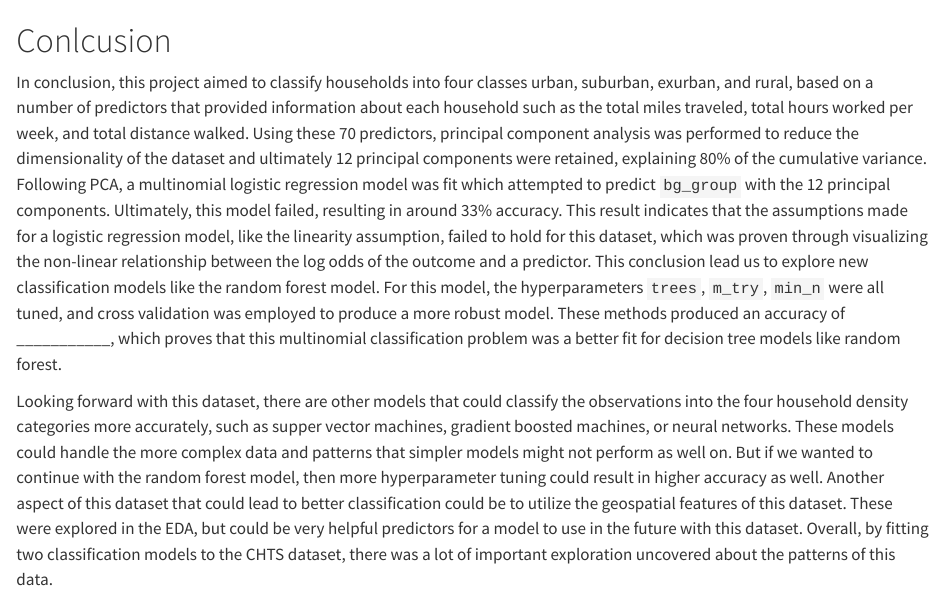
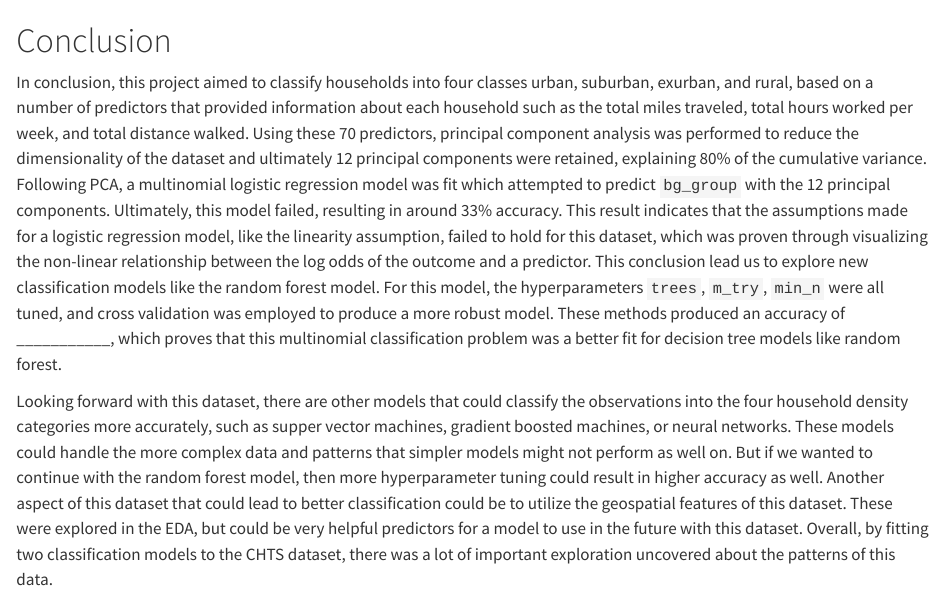
Before and after one commit to Capstone-24-25/vignette-group3, a Quarto document (vignette.qmd): the page in a window 1100 px wide, from 15000 px down. Rendered offline with R 4.5, knitr and Pandoc in place of Quarto, with nearby package versions; some code elsewhere in the file could not run offline.

Commit message:
Update vignette.qmd

````diff
--- a/vignette.qmd
+++ b/vignette.qmd
@@ -499,7 +499,7 @@ rf_model %>%
   theme_minimal()
 ```
 
-# Conlcusion
+# Conclusion
 
 In conclusion, this project aimed to classify households into four classes urban, suburban, exurban, and rural, based on a number of predictors that provided information about each household such as the total miles traveled, total hours worked per week, and total distance walked. Using these 70 predictors, principal component analysis was performed to reduce the dimensionality of the dataset and ultimately 12 principal components were retained, explaining 80% of the cumulative variance. Following PCA, a multinomial logistic regression model was fit which attempted to predict `bg_group` with the 12 principal components. Ultimately, this model failed, resulting in around 33% accuracy. This result indicates that the assumptions made for a logistic regression model, like the linearity assumption, failed to hold for this dataset, which was proven through visualizing the non-linear relationship between the log odds of the outcome and a predictor. This conclusion lead us to explore new classification models like the random forest model. For this model, the hyperparameters `trees`, `m_try`, `min_n` were all tuned, and cross validation was employed to produce a more robust model. These methods produced an accuracy of \_\_\_\_\_\_\_\_\_\_\_, which proves that this multinomial classification problem was a better fit for decision tree models like random forest.
 
````
